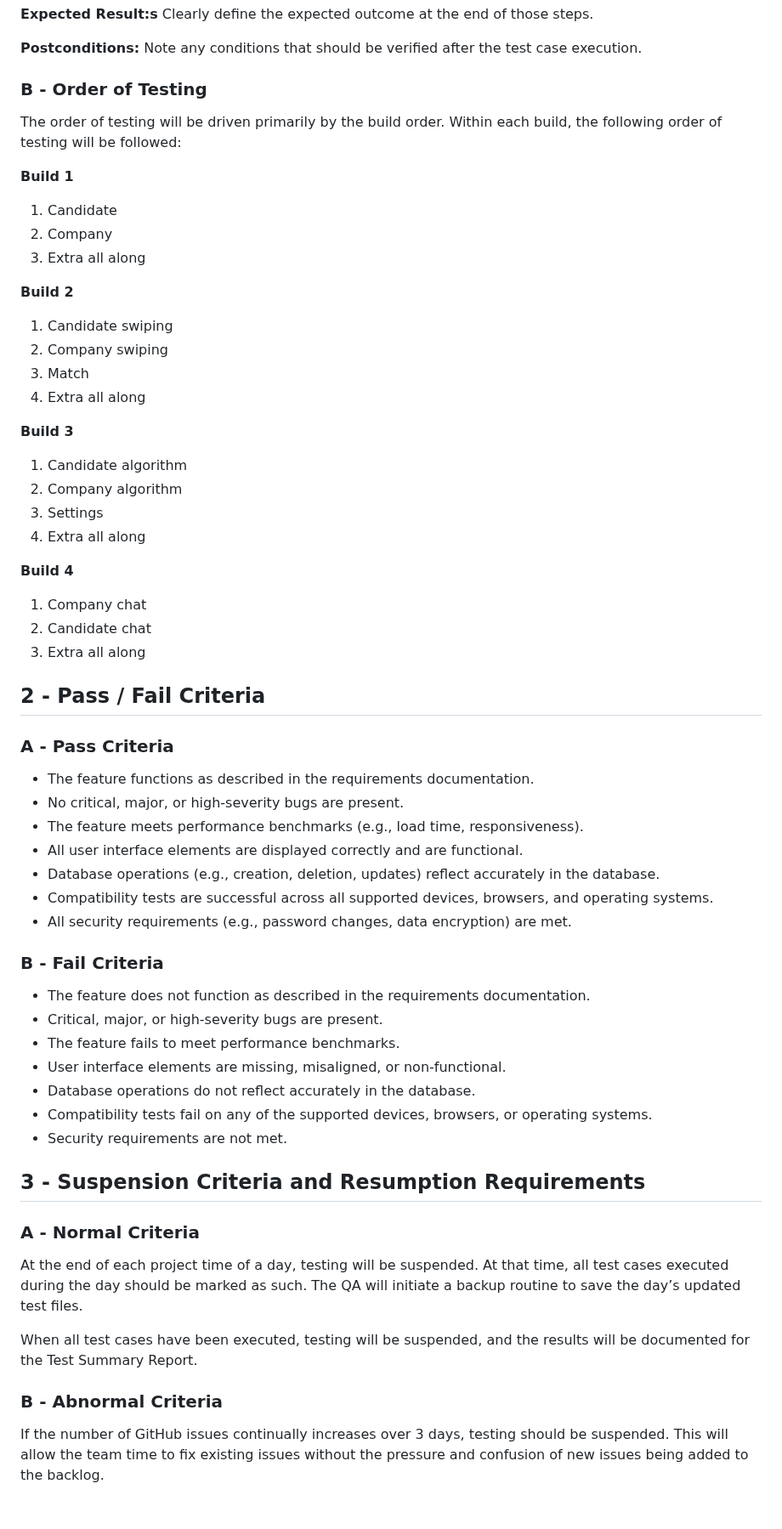
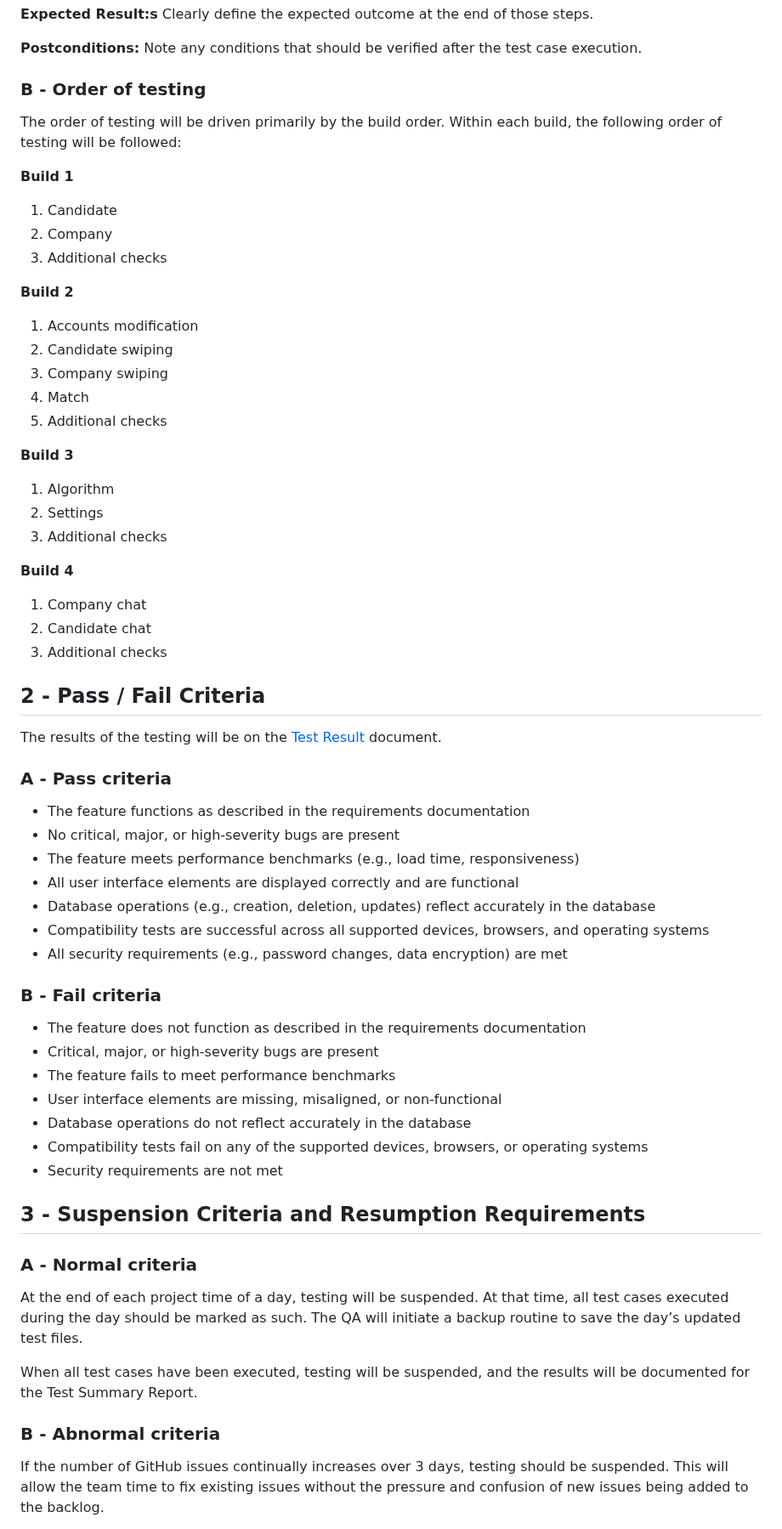
Before and after one commit to algosup/2023-2024-project-5-flutter-team-3, a Markdown page: Documents/TestPlan/TestPlan.md, the part around one of its changes. Shown at 85% size. Rendered like a GitHub page; blank space fills up the shorter version.

Commit message:
Test plan organisation
Review + Moving parts
Small modifications

```diff
--- a/Documents/TestPlan/TestPlan.md
+++ b/Documents/TestPlan/TestPlan.md
@@ -404,7 +399,7 @@ These builds have been created in the following manner according to the [timelin
 
 **Postconditions:** Note any conditions that should be verified after the test case execution.
 
-### B - Order of Testing
+### B - Order of testing
 
 The order of testing will be driven primarily by the build order. Within each build, the following order of testing will be followed:
 
@@ -412,60 +407,62 @@ The order of testing will be driven primarily by the build order. Within each bu
 
 1. Candidate
 2. Company
-3. Extra all along
+3. Additional checks
 
 
 **Build 2**
 
-1. Candidate swiping
-2. Company swiping
-3. Match
-4. Extra all along
+1. Accounts modification
+2. Candidate swiping
+3. Company swiping
+4. Match
+5. Additional checks
 
 **Build 3**
 
-1. Candidate algorithm
-2. Company algorithm
-3. Settings
-4. Extra all along
+1. Algorithm
+2. Settings
+3. Additional checks
 
 **Build 4**
 
 1. Company chat
 2. Candidate chat
-3. Extra all along
+3. Additional checks
 
 ## 2 - Pass / Fail Criteria
 
-### A - Pass Criteria
+The results of the testing will be on the [Test Result](./TestResults.md) document.
 
-- The feature functions as described in the requirements documentation.
-- No critical, major, or high-severity bugs are present.
-- The feature meets performance benchmarks (e.g., load time, responsiveness).
-- All user interface elements are displayed correctly and are functional.
-- Database operations (e.g., creation, deletion, updates) reflect accurately in the database.
-- Compatibility tests are successful across all supported devices, browsers, and operating systems.
-- All security requirements (e.g., password changes, data encryption) are met.
+### A - Pass criteria
 
-### B - Fail Criteria
+- The feature functions as described in the requirements documentation
+- No critical, major, or high-severity bugs are present
+- The feature meets performance benchmarks (e.g., load time, responsiveness)
+- All user interface elements are displayed correctly and are functional
+- Database operations (e.g., creation, deletion, updates) reflect accurately in the database
+- Compatibility tests are successful across all supported devices, browsers, and operating systems
+- All security requirements (e.g., password changes, data encryption) are met
 
-- The feature does not function as described in the requirements documentation.
-- Critical, major, or high-severity bugs are present.
-- The feature fails to meet performance benchmarks.
-- User interface elements are missing, misaligned, or non-functional.
-- Database operations do not reflect accurately in the database.
-- Compatibility tests fail on any of the supported devices, browsers, or operating systems.
-- Security requirements are not met.
+### B - Fail criteria
+
+- The feature does not function as described in the requirements documentation
+- Critical, major, or high-severity bugs are present
+- The feature fails to meet performance benchmarks
+- User interface elements are missing, misaligned, or non-functional
+- Database operations do not reflect accurately in the database
+- Compatibility tests fail on any of the supported devices, browsers, or operating systems
+- Security requirements are not met
 
 ## 3 - Suspension Criteria and Resumption Requirements
 
-### A - Normal Criteria
+### A - Normal criteria
 
 At the end of each project time of a day, testing will be suspended. At that time, all test cases executed during the day should be marked as such. The QA will initiate a backup routine to save the day’s updated test files.
 
 When all test cases have been executed, testing will be suspended, and the results will be documented for the Test Summary Report.
 
-### B - Abnormal Criteria
+### B - Abnormal criteria
 
 If the number of GitHub issues continually increases over 3 days, testing should be suspended. This will allow the team time to fix existing issues without the pressure and confusion of new issues being added to the backlog.
 
```
Also changed, not shown: other parts of Documents/TestPlan/TestPlan.md (+85 -89 lines).
